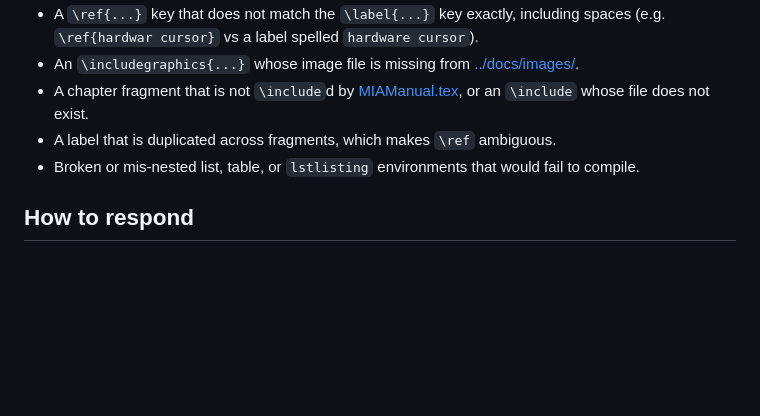
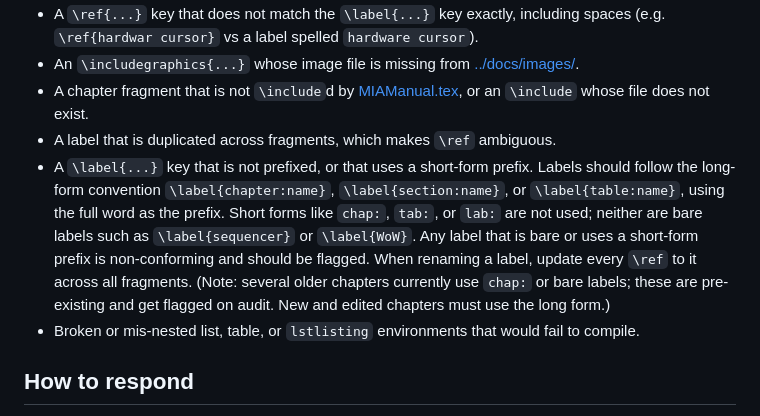
Before and after one commit to torodean/MIA, a Markdown page: .ai/latex-doc-audit.md, the part around the change. Rendered like a GitHub page; blank space fills up the shorter version.

Commit message:
Update LaTeX audit guidelines for label conventions
Clarified label prefixing requirements for LaTeX documents, emphasizing the use of long-form conventions and the need to update references when renaming labels.

```diff
--- a/.ai/latex-doc-audit.md
+++ b/.ai/latex-doc-audit.md
@@ -67,6 +67,7 @@ Flag structural issues in the source, separate from the prose content:
 - An `\includegraphics{...}` whose image file is missing from [../docs/images/](../docs/images/).
 - A chapter fragment that is not `\include`d by [MIAManual.tex](../docs/MIAManual.tex), or an `\include` whose file does not exist.
 - A label that is duplicated across fragments, which makes `\ref` ambiguous.
+- A `\label{...}` key that is not prefixed, or that uses a short-form prefix. Labels should follow the long-form convention `\label{chapter:name}`, `\label{section:name}`, or `\label{table:name}`, using the full word as the prefix. Short forms like `chap:`, `tab:`, or `lab:` are not used; neither are bare labels such as `\label{sequencer}` or `\label{WoW}`. Any label that is bare or uses a short-form prefix is non-conforming and should be flagged. When renaming a label, update every `\ref` to it across all fragments. (Note: several older chapters currently use `chap:` or bare labels; these are pre-existing and get flagged on audit. New and edited chapters must use the long form.)
 - Broken or mis-nested list, table, or `lstlisting` environments that would fail to compile.
 
 ## How to respond
```
